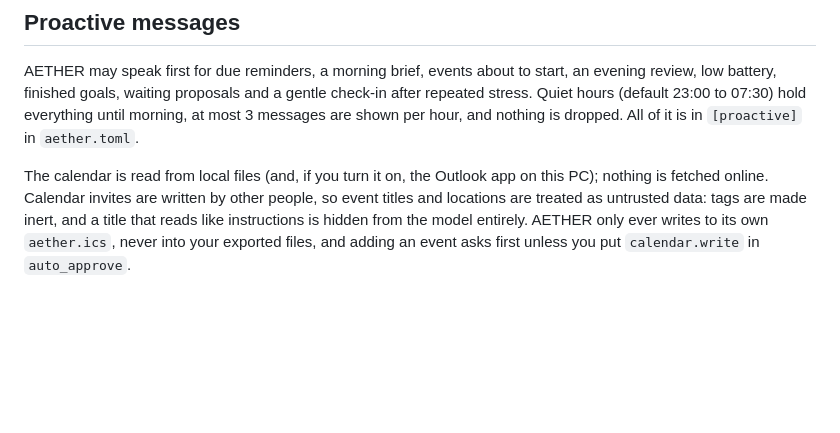
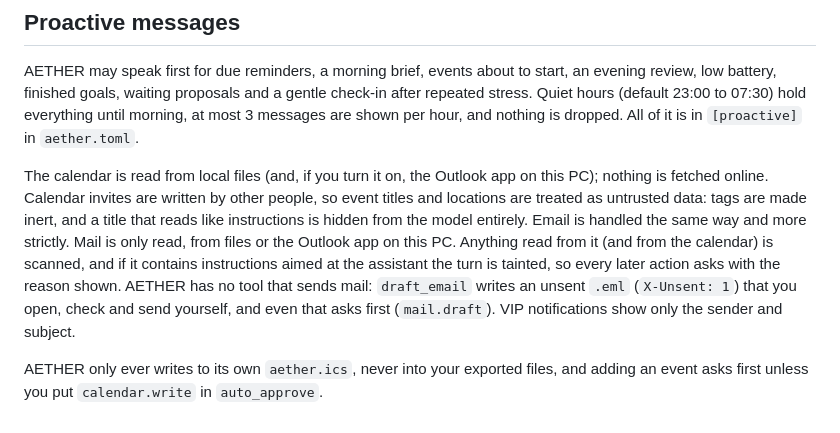
Before and after one commit to aryankhanna1409/A.E.T.H.E.R, a Markdown page: docs/SECURITY.md, the part around the change. Drawn GitHub-style; blank space fills up the shorter version.

```diff
--- a/docs/SECURITY.md
+++ b/docs/SECURITY.md
@@ -45,4 +45,6 @@ If you are over budget: run `scripts\tune_gpu.py`, lower `[llm].context_tokens`,
 
 AETHER may speak first for due reminders, a morning brief, events about to start, an evening review, low battery, finished goals, waiting proposals and a gentle check-in after repeated stress. Quiet hours (default 23:00 to 07:30) hold everything until morning, at most 3 messages are shown per hour, and nothing is dropped. All of it is in `[proactive]` in `aether.toml`.
 
-The calendar is read from local files (and, if you turn it on, the Outlook app on this PC); nothing is fetched online. Calendar invites are written by other people, so event titles and locations are treated as untrusted data: tags are made inert, and a title that reads like instructions is hidden from the model entirely. AETHER only ever writes to its own `aether.ics`, never into your exported files, and adding an event asks first unless you put `calendar.write` in `auto_approve`.
+The calendar is read from local files (and, if you turn it on, the Outlook app on this PC); nothing is fetched online. Calendar invites are written by other people, so event titles and locations are treated as untrusted data: tags are made inert, and a title that reads like instructions is hidden from the model entirely. Email is handled the same way and more strictly. Mail is only read, from files or the Outlook app on this PC. Anything read from it (and from the calendar) is scanned, and if it contains instructions aimed at the assistant the turn is tainted, so every later action asks with the reason shown. AETHER has no tool that sends mail: `draft_email` writes an unsent `.eml` (`X-Unsent: 1`) that you open, check and send yourself, and even that asks first (`mail.draft`). VIP notifications show only the sender and subject.
+
+AETHER only ever writes to its own `aether.ics`, never into your exported files, and adding an event asks first unless you put `calendar.write` in `auto_approve`.
```
Also changed, not shown: README.md (+5 -2 lines), docs/ARCHITECTURE.md (+3 -2 lines), docs/screenshots/inbox.png (added), 12 other files.
